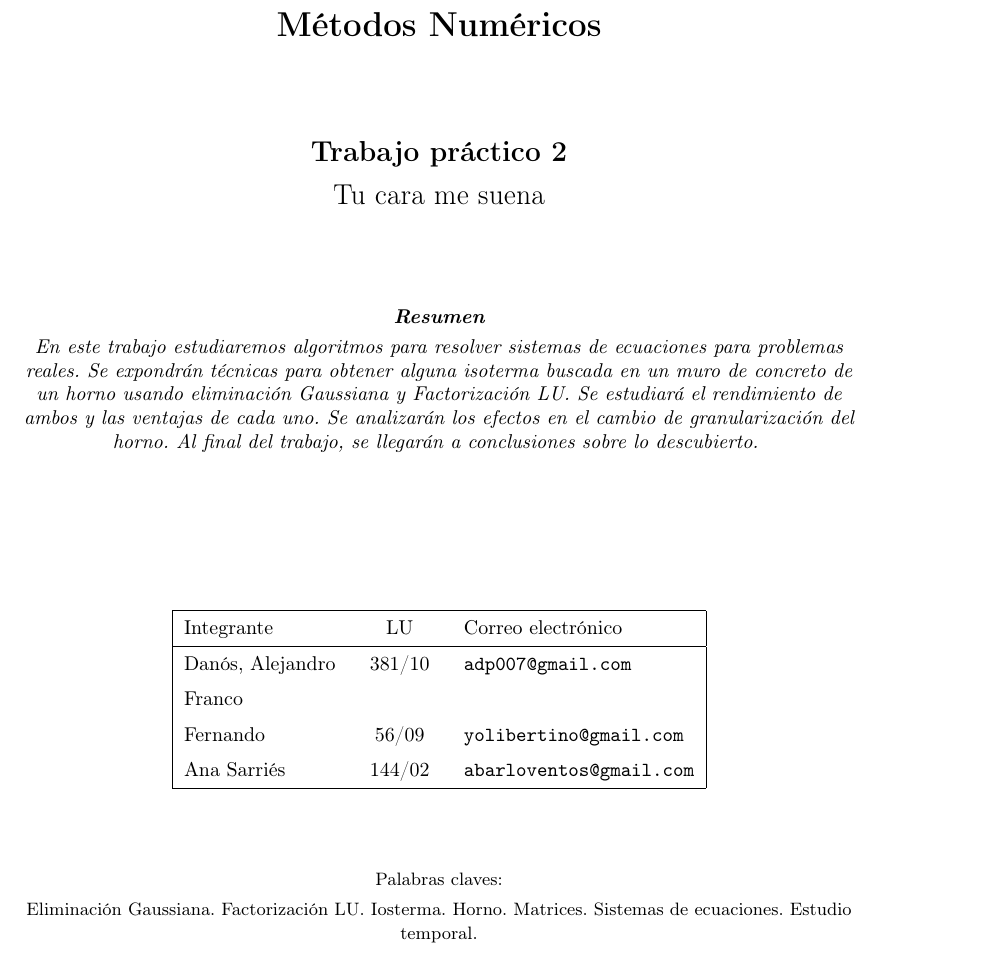
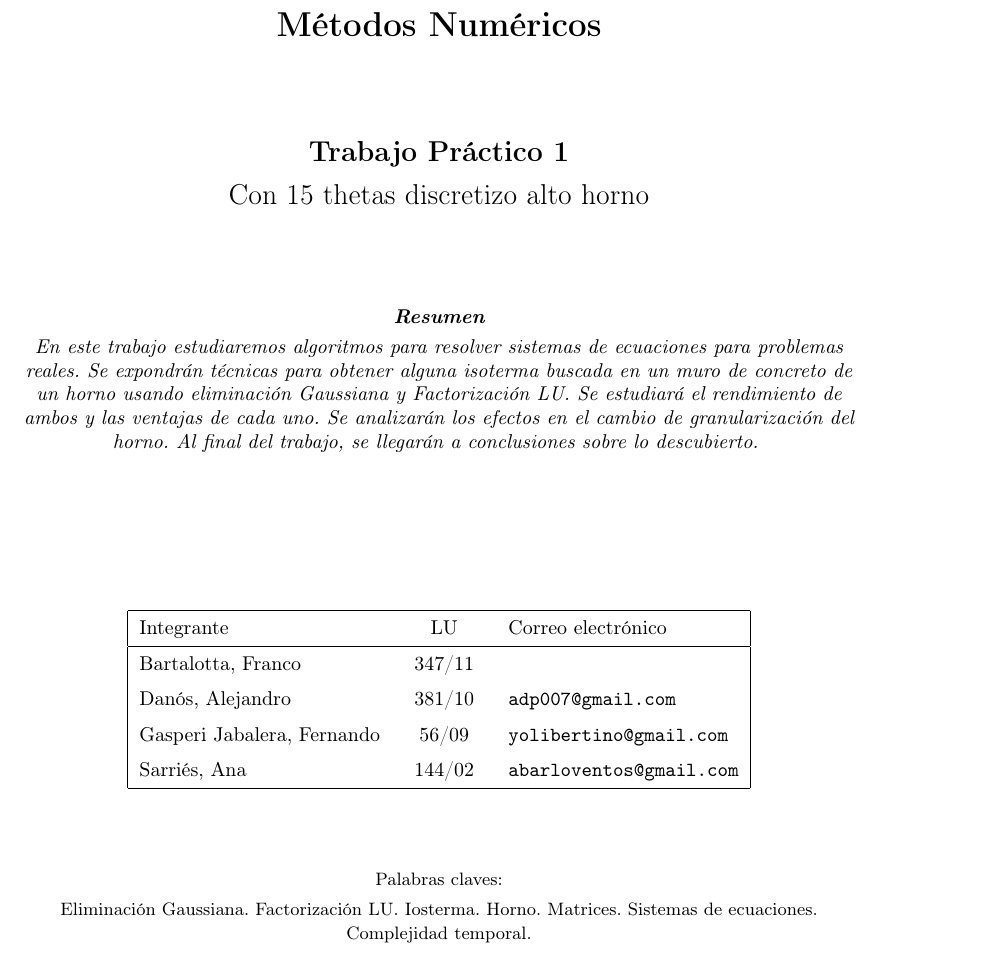
Before and after one commit to fgasperij/metnum-altohorno-tp1, a LaTeX document (documentacion/document.tex, which reads documentacion/config/caratula.tex): part of page 1 of 22, cut so that both start at the same text. Compiled offline with pdfLaTeX.

Commit message:
retoque header y carátula

```diff
--- a/documentacion/config/caratula.tex
+++ b/documentacion/config/caratula.tex
@@ -7,6 +9,9 @@
 %Datos de la caratula
 \materia{M\'etodos Num\'ericos}
-\titulo{Trabajo pr\'actico 2}
-\subtitulo{Tu cara me suena}
+\titulo{Trabajo Pr\'actico 1}
+\subtitulo{Con 15 thetas discretizo alto horno}
 \hspace{6cm}
+\integrante{Bartalotta, Franco}{347/11}{}
 \integrante{Danós, Alejandro}{381/10}{adp007@gmail.com}
+\integrante{Gasperi Jabalera, Fernando}{56/09}{yolibertino@gmail.com}
+\integrante{Sarriés, Ana}{144/02}{abarloventos@gmail.com}
@@ -19,7 +21,7 @@ horno usando eliminación Gaussiana y Factorización LU. Se estudiará el rendim
 ventajas de cada uno. Se analizarán los efectos en el cambio de granularización del horno. Al final
 del trabajo, se llegarán a conclusiones sobre lo descubierto.}
 \palabrasClave{Eliminación Gaussiana. Factorización LU. Iosterma. Horno. Matrices. Sistemas de
-  ecuaciones. Estudio temporal.}
+  ecuaciones. Complejidad temporal.}
 \hypersetup{%
  % Para que el PDF se abra a página completa.
  pdfstartview= {FitH \hypercalcbp{\paperheight-\topmargin-1in-\headheight}},
@@ -37,8 +39,8 @@ del trabajo, se llegarán a conclusiones sobre lo descubierto.}
 \pagestyle{fancy}
 \thispagestyle{fancy}
 \addtolength{\headheight}{1pt}
-\lhead{M\'etodos Num\'ericos, RTP1 - Danós, Bartalotta, Gasperi Jabalera, Ana Sarriés}
-\rhead{1$^{er}$ Cuatrimestre 2014}
+\lhead{M\'etodos Num\'ericos - 1$^{er}$ Cuatr. 2014}
+\rhead{RTP1 - \autores}
 \cfoot{\thepage}
 \renewcommand{\footrulewidth}{0.4pt}
 
```
Also changed, not shown: documentacion/config/caratula.tex (7 more changed lines).
